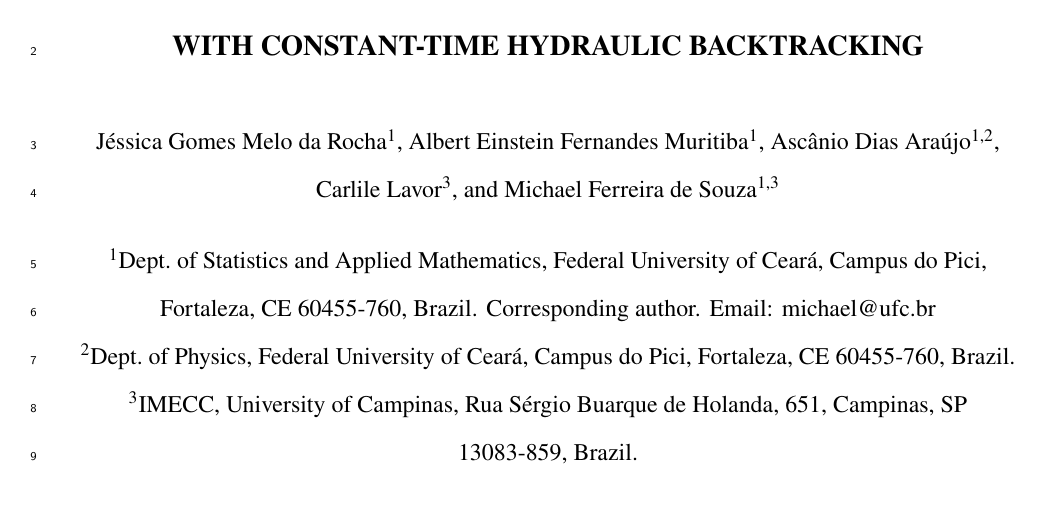
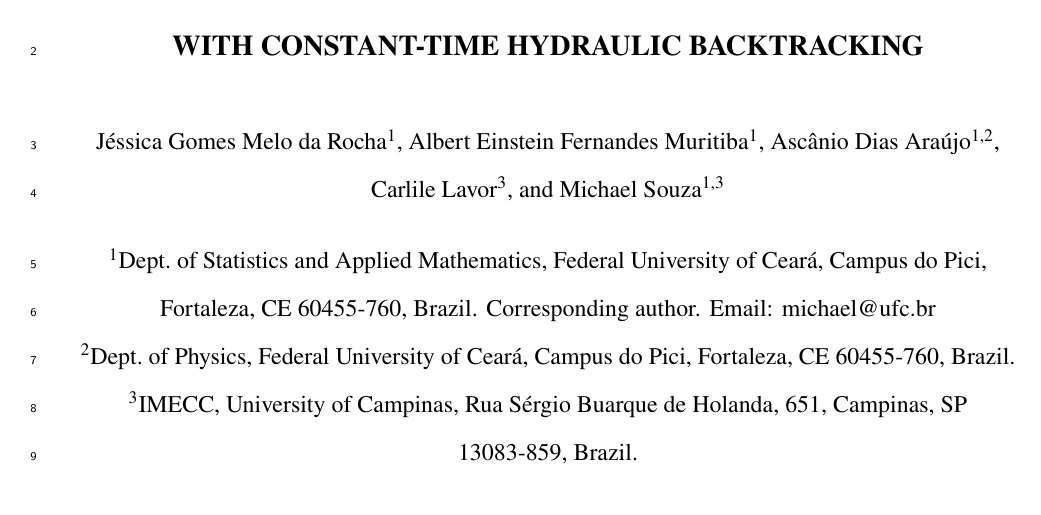
Before and after one commit to michaelsouza/epanet-bb, a LaTeX document (paper/paper.tex): part of page 1 of 32, cut so that both start at the same text. Compiled offline with pdfLaTeX.

Commit message:
Fix author name in paper to ensure consistency

```diff
--- a/paper/paper.tex
+++ b/paper/paper.tex
@@ -28,7 +28,7 @@
 \author[1]{Albert Einstein Fernandes Muritiba}
 \author[1,2]{Ascânio Dias Araújo}
 \author[3]{Carlile Lavor}
-\author[1,3]{Michael Ferreira de Souza}
+\author[1,3]{Michael Souza}
 
 \affil[1]{Dept.\ of Statistics and Applied Mathematics, Federal University of Ceará,
 	Campus do Pici, Fortaleza, CE 60455-760, Brazil.
```
Also changed, not shown: paper/paper.pdf.
